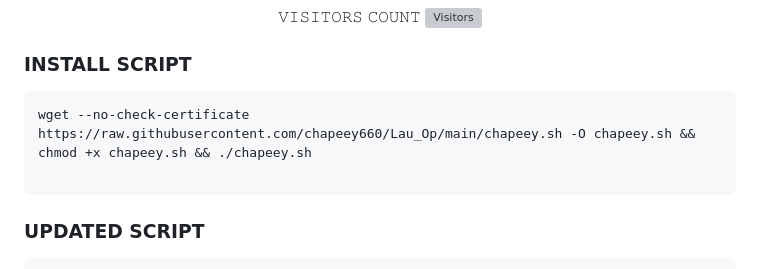
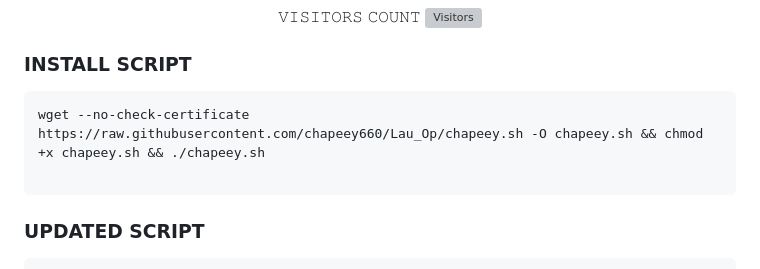
Before and after one commit to spider660/Lau_Op, a Markdown page: README.md, the part around the change. Drawn GitHub-style; grey boxes are pictures that could not be loaded.

````diff
--- a/README.md
+++ b/README.md
@@ -28,7 +28,7 @@
 
 ### INSTALL SCRIPT
 ```
-wget --no-check-certificate https://raw.githubusercontent.com/chapeey660/Lau_Op/main/chapeey.sh -O chapeey.sh && chmod +x chapeey.sh && ./chapeey.sh
+wget --no-check-certificate https://raw.githubusercontent.com/chapeey660/Lau_Op/chapeey.sh -O chapeey.sh && chmod +x chapeey.sh && ./chapeey.sh
 
 ```
 
````
